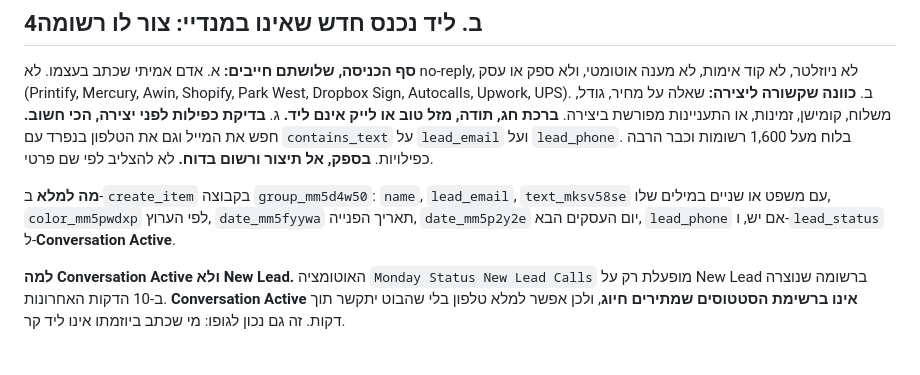
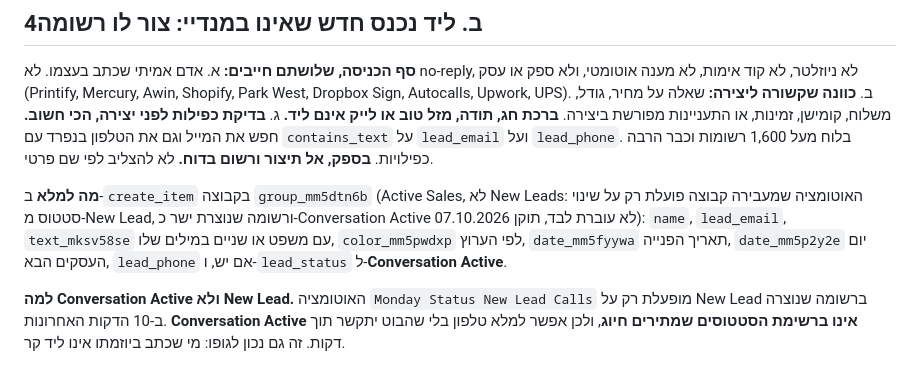
Before and after one commit to albertleviart-cmd/clart-dashboard, a Markdown page: INSTRUCTIONS.md, the part around the change. Rendered like a GitHub page.

Commit message:
leads instructions: create new inbound leads in Active Sales
Co-Authored-By: Claude Sonnet 5.5 <noreply@anthropic.com>
Claude-Session: https://claude.ai/code/session_01Pm8MWfxo4A7Bggpxrd7G5k

```diff
--- a/INSTRUCTIONS.md
+++ b/INSTRUCTIONS.md
@@ -155,7 +155,7 @@ Quo, Gmail עסקי, Gmail פרטי, Shopify, Stripe אם מחובר, Autocalls,
 ב. **כוונה שקשורה ליצירה:** שאלה על מחיר, גודל, משלוח, קומישן, זמינות, או התעניינות מפורשת ביצירה. **ברכת חג, תודה, מזל טוב או לייק אינם ליד.**
 ג. **בדיקת כפילות לפני יצירה, הכי חשוב.** חפש את המייל וגם את הטלפון בנפרד עם `contains_text` על `lead_email` ועל `lead_phone`. בלוח מעל 1,600 רשומות וכבר הרבה כפילויות. **בספק, אל תיצור ורשום בדוח.** לא להצליב לפי שם פרטי.
 
-**מה למלא** ב-`create_item` בקבוצה `group_mm5d4w50`: `name`, `lead_email`, `text_mksv58se` עם משפט או שניים במילים שלו, `color_mm5pwdxp` לפי הערוץ, `date_mm5fyywa` תאריך הפנייה, `date_mm5p2y2e` יום העסקים הבא, `lead_phone` אם יש, ו-`lead_status` ל-**Conversation Active**.
+**מה למלא** ב-`create_item` בקבוצה `group_mm5dtn6b` (Active Sales, לא New Leads: האוטומציה שמעבירה קבוצה פועלת רק על שינוי סטטוס מ-New Lead, ורשומה שנוצרת ישר כ-Conversation Active לא עוברת לבד, תוקן 07.10.2026): `name`, `lead_email`, `text_mksv58se` עם משפט או שניים במילים שלו, `color_mm5pwdxp` לפי הערוץ, `date_mm5fyywa` תאריך הפנייה, `date_mm5p2y2e` יום העסקים הבא, `lead_phone` אם יש, ו-`lead_status` ל-**Conversation Active**.
 
 **למה Conversation Active ולא New Lead.** האוטומציה `Monday Status New Lead Calls` מופעלת רק על New Lead ברשומה שנוצרה ב-10 הדקות האחרונות. **Conversation Active אינו ברשימת הסטטוסים שמתירים חיוג**, ולכן אפשר למלא טלפון בלי שהבוט יתקשר תוך דקות. זה גם נכון לגופו: מי שכתב ביוזמתו אינו ליד קר.
 
```
